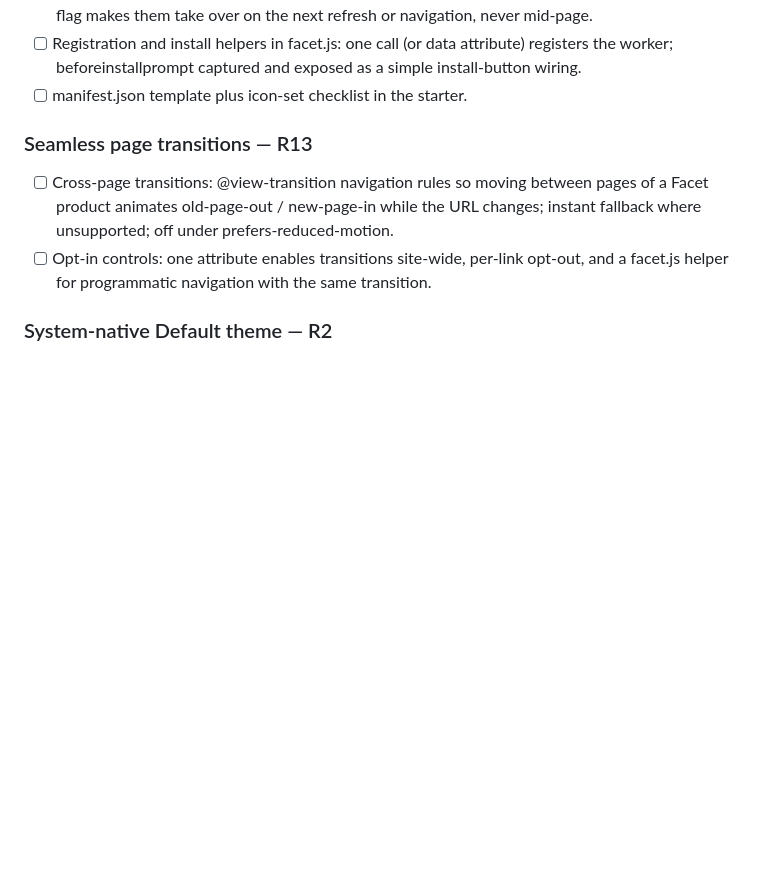
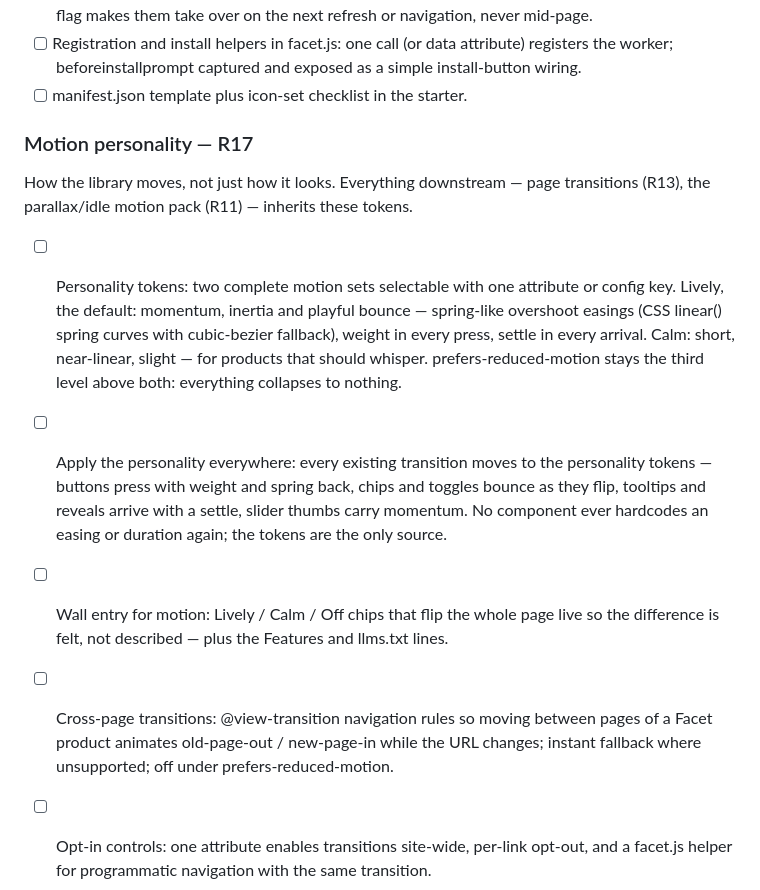
Before and after one commit to tanishksharma/Facet, a Markdown page: BACKLOG.md, the part around the change. Rendered like a GitHub page; blank space fills up the shorter version.

Commit message:
Backlog R17: motion personality
Two complete motion sets behind one attribute: Lively as the default —
momentum, inertia, playful spring-overshoot easings, weight in every
press — and Calm as the near-linear, slight alternative, with
prefers-reduced-motion above both collapsing everything to nothing.
Every existing transition migrates to the personality tokens so no
component hardcodes an easing again, and page transitions and the
future motion pack inherit them. Slotted before page transitions in
the queue, with a felt-not-described wall entry.

Co-Authored-By: Claude Fable 5 <noreply@anthropic.com>
Claude-Session: https://claude.ai/code/session_018hxBchyPob2SvJE9CAmb3u

```diff
--- a/BACKLOG.md
+++ b/BACKLOG.md
@@ -78,7 +78,28 @@ RTL no — decided 4 Jul 2026.
       exposed as a simple install-button wiring.
 - [ ] manifest.json template plus icon-set checklist in the starter.
 
-### Seamless page transitions — R13
+### Motion personality — R17
+
+How the library moves, not just how it looks. Everything downstream —
+page transitions (R13), the parallax/idle motion pack (R11) — inherits
+these tokens.
+
+- [ ] Personality tokens: two complete motion sets selectable with one
+      attribute or config key. Lively, the default: momentum, inertia
+      and playful bounce — spring-like overshoot easings (CSS linear()
+      spring curves with cubic-bezier fallback), weight in every press,
+      settle in every arrival. Calm: short, near-linear, slight — for
+      products that should whisper. prefers-reduced-motion stays the
+      third level above both: everything collapses to nothing.
+- [ ] Apply the personality everywhere: every existing transition moves
+      to the personality tokens — buttons press with weight and spring
+      back, chips and toggles bounce as they flip, tooltips and reveals
+      arrive with a settle, slider thumbs carry momentum. No component
+      ever hardcodes an easing or duration again; the tokens are the
+      only source.
+- [ ] Wall entry for motion: Lively / Calm / Off chips that flip the
+      whole page live so the difference is felt, not described — plus
+      the Features and llms.txt lines.
 
 - [ ] Cross-page transitions: @view-transition navigation rules so
       moving between pages of a Facet product animates old-page-out /
```
